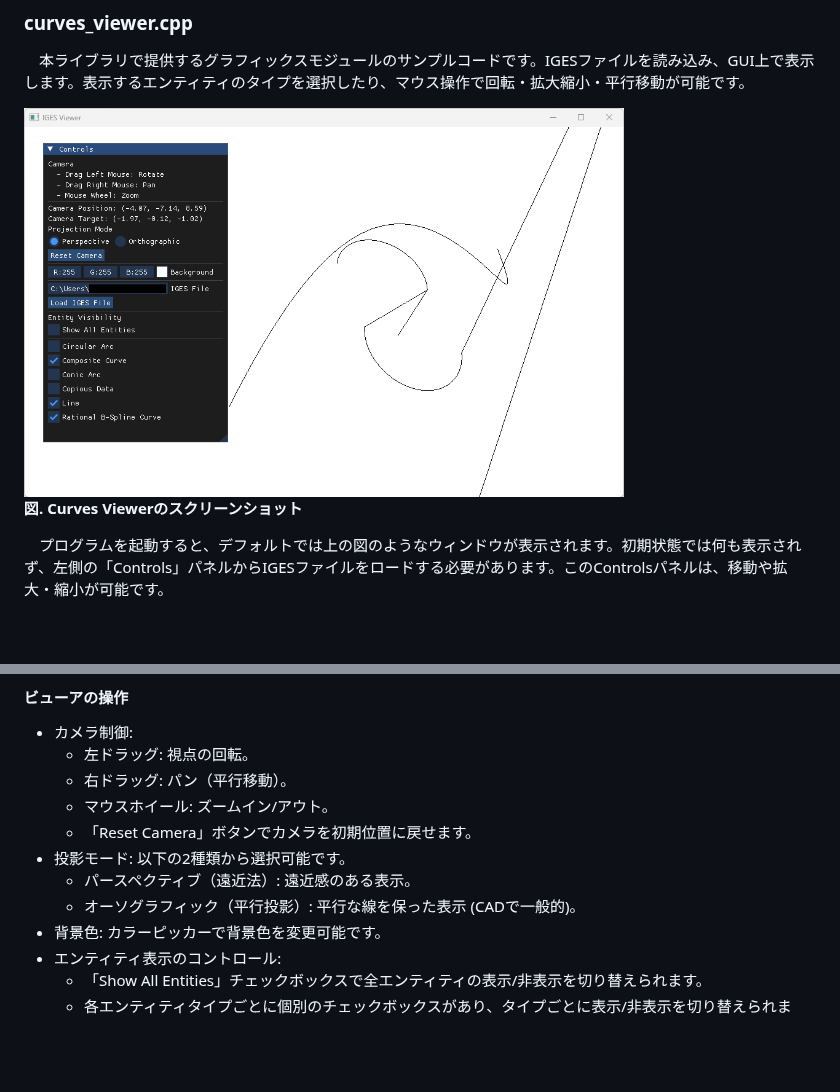
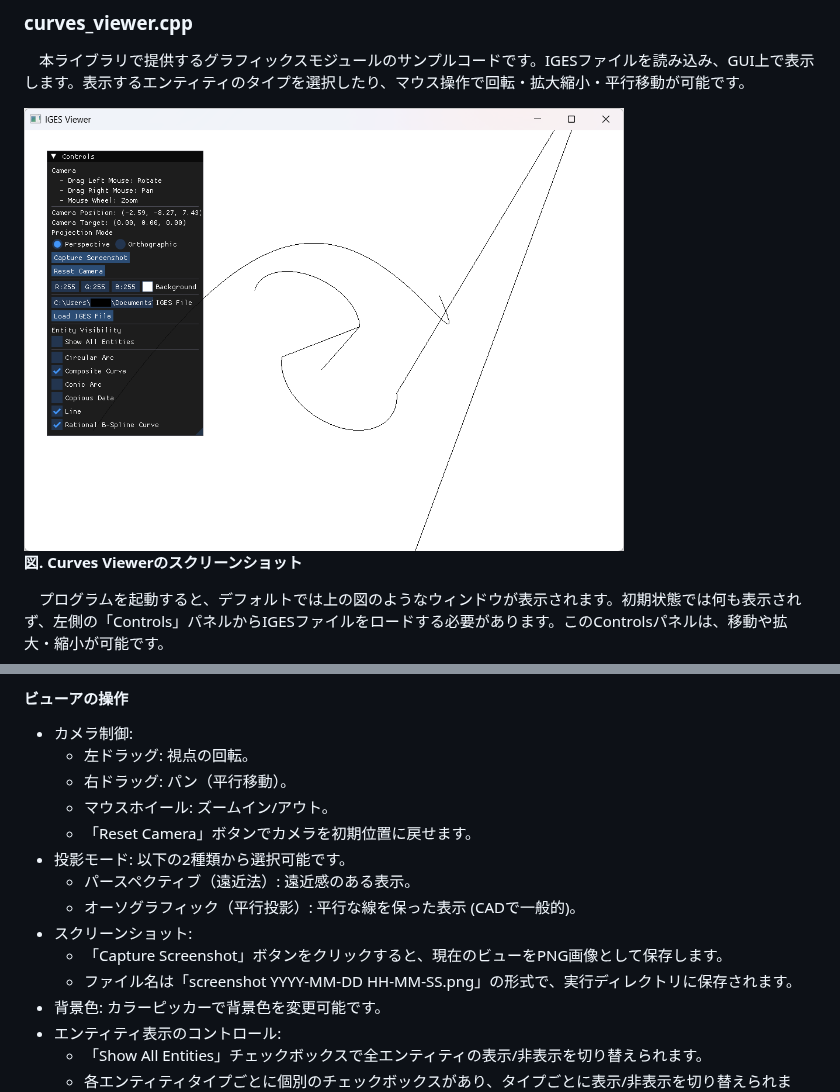
Before and after one commit to YayoiHabami/IGESio, a Markdown page: docs/examples_ja.md, 2 parts joined by grey strips. Drawn GitHub-style; pictures changed too: docs/images/curves_viewer_window.png; blank space fills up the shorter version.

```diff
--- a/docs/examples_ja.md
+++ b/docs/examples_ja.md
@@ -47,6 +47,9 @@
 - 投影モード: 以下の2種類から選択可能です。
   - パースペクティブ（遠近法）: 遠近感のある表示。
   - オーソグラフィック（平行投影）: 平行な線を保った表示 (CADで一般的)。
+- スクリーンショット:
+  - 「Capture Screenshot」ボタンをクリックすると、現在のビューをPNG画像として保存します。
+  - ファイル名は「screenshot YYYY-MM-DD HH-MM-SS.png」の形式で、実行ディレクトリに保存されます。
 - 背景色: カラーピッカーで背景色を変更可能です。
 - エンティティ表示のコントロール:
   - 「Show All Entities」チェックボックスで全エンティティの表示/非表示を切り替えられます。
```
Also changed, not shown: docs/examples.md (+3 -0 lines), 8 other files.
